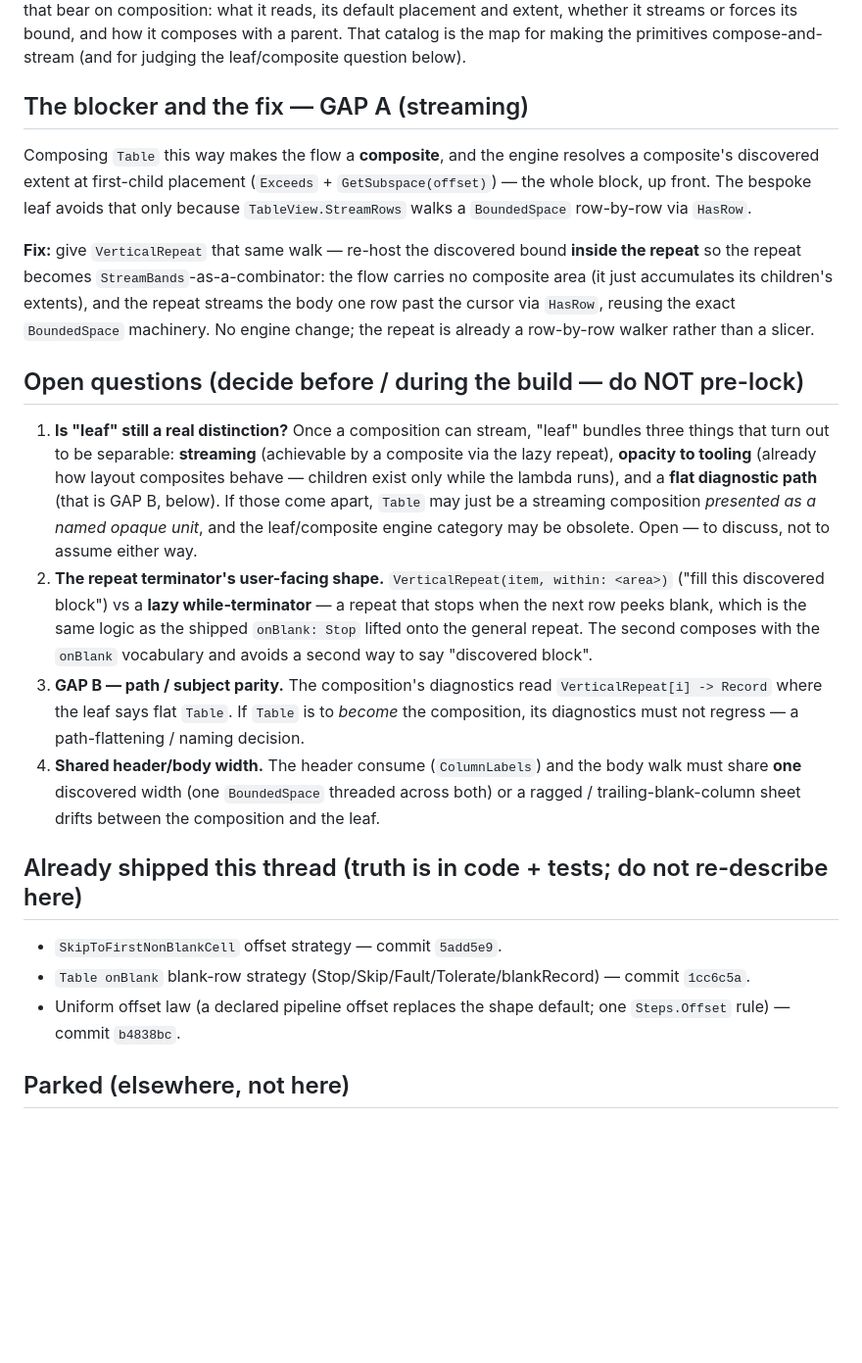
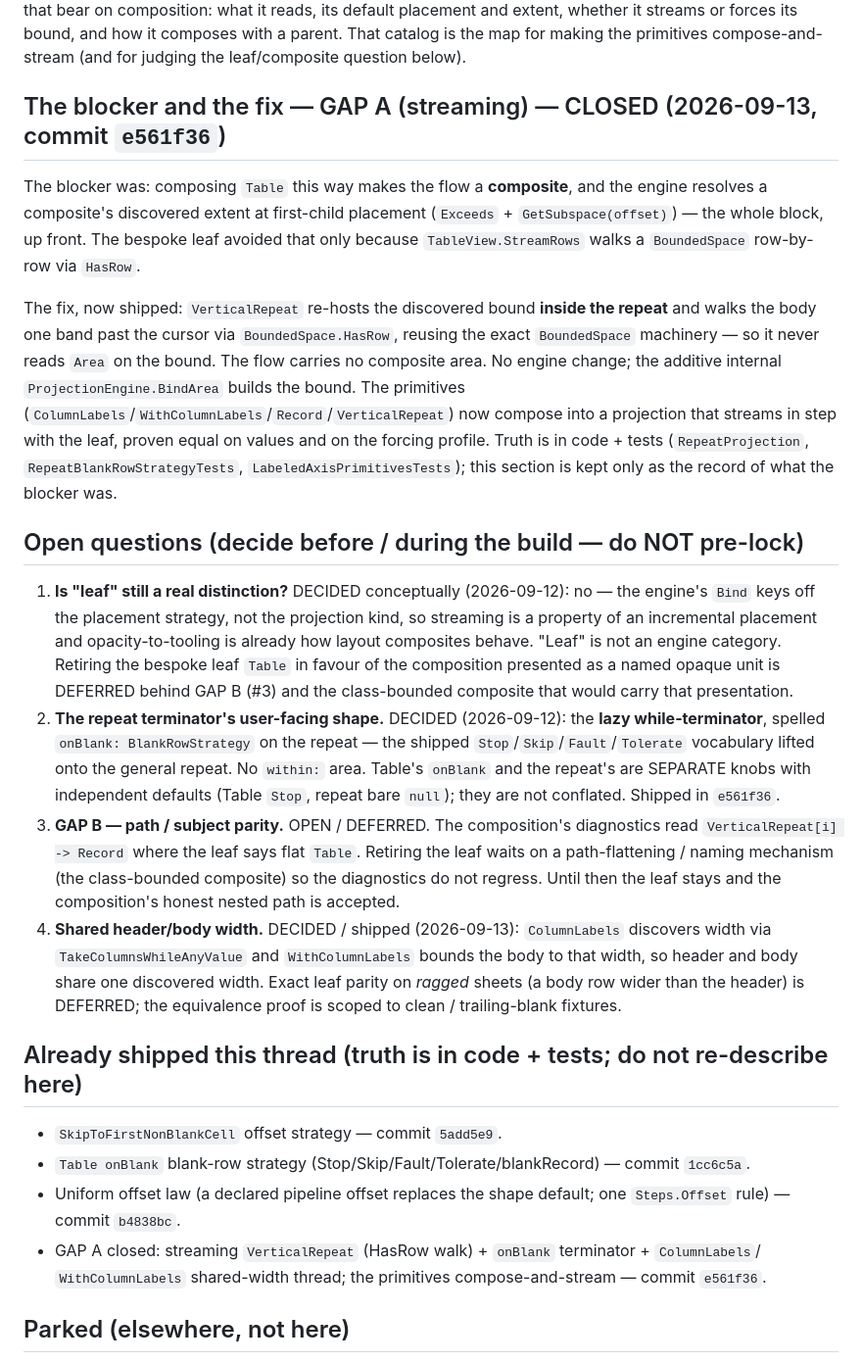
Before and after one commit to jasonmcboyd/Unrect, a Markdown page: docs/design/composing-primitives.md, the part around one of its changes. Shown at 98% size. GitHub-like rendering; blank space fills up the shorter version.

Commit message:
composing-primitives: mark GAP A closed
Record the shipped streaming VerticalRepeat + onBlank fix: the blocker
section and the synthesis are marked as the pre-fix record, the terminator
(#2) and shared-width (#4) open questions are resolved, and the leaf
distinction (#1) and path parity (#3) are noted as decided-but-deferred.

Co-Authored-By: Claude Opus 4.8 <noreply@anthropic.com>
Claude-Session: https://claude.ai/code/session_01Wk5ZXojzv4hibCXDkjRu3g

```diff
--- a/docs/design/composing-primitives.md
+++ b/docs/design/composing-primitives.md
@@ -41,37 +41,43 @@ default placement and extent, whether it streams or forces its bound, and how it
 parent. That catalog is the map for making the primitives compose-and-stream (and for judging the
 leaf/composite question below).
 
-## The blocker and the fix — GAP A (streaming)
+## The blocker and the fix — GAP A (streaming) — CLOSED (2026-09-13, commit `e561f36`)
 
-Composing `Table` this way makes the flow a **composite**, and the engine resolves a composite's
-discovered extent at first-child placement (`Exceeds` + `GetSubspace(offset)`) — the whole block, up
-front. The bespoke leaf avoids that only because `TableView.StreamRows` walks a `BoundedSpace`
-row-by-row via `HasRow`.
+The blocker was: composing `Table` this way makes the flow a **composite**, and the engine resolves a
+composite's discovered extent at first-child placement (`Exceeds` + `GetSubspace(offset)`) — the whole
+block, up front. The bespoke leaf avoided that only because `TableView.StreamRows` walks a
+`BoundedSpace` row-by-row via `HasRow`.
 
-**Fix:** give `VerticalRepeat` that same walk — re-host the discovered bound **inside the repeat** so
-the repeat becomes `StreamBands`-as-a-combinator: the flow carries no composite area (it just
-accumulates its children's extents), and the repeat streams the body one row past the cursor via
-`HasRow`, reusing the exact `BoundedSpace` machinery. No engine change; the repeat is already a
-row-by-row walker rather than a slicer.
+The fix, now shipped: `VerticalRepeat` re-hosts the discovered bound **inside the repeat** and walks
+the body one band past the cursor via `BoundedSpace.HasRow`, reusing the exact `BoundedSpace`
+machinery — so it never reads `Area` on the bound. The flow carries no composite area. No engine
+change; the additive internal `ProjectionEngine.BindArea` builds the bound. The primitives
+(`ColumnLabels`/`WithColumnLabels`/`Record`/`VerticalRepeat`) now compose into a projection that
+streams in step with the leaf, proven equal on values and on the forcing profile. Truth is in code +
+tests (`RepeatProjection`, `RepeatBlankRowStrategyTests`, `LabeledAxisPrimitivesTests`); this section
+is kept only as the record of what the blocker was.
 
 ## Open questions (decide before / during the build — do NOT pre-lock)
 
-1. **Is "leaf" still a real distinction?** Once a composition can stream, "leaf" bundles three things
-   that turn out to be separable: **streaming** (achievable by a composite via the lazy repeat),
-   **opacity to tooling** (already how layout composites behave — children exist only while the lambda
-   runs), and a **flat diagnostic path** (that is GAP B, below). If those come apart, `Table` may just
-   be a streaming composition *presented as a named opaque unit*, and the leaf/composite engine
-   category may be obsolete. Open — to discuss, not to assume either way.
-2. **The repeat terminator's user-facing shape.** `VerticalRepeat(item, within: <area>)` ("fill this
-   discovered block") vs a **lazy while-terminator** — a repeat that stops when the next row peeks
-   blank, which is the same logic as the shipped `onBlank: Stop` lifted onto the general repeat. The
-   second composes with the `onBlank` vocabulary and avoids a second way to say "discovered block".
-3. **GAP B — path / subject parity.** The composition's diagnostics read `VerticalRepeat[i] -> Record`
-   where the leaf says flat `Table`. If `Table` is to *become* the composition, its diagnostics must
-   not regress — a path-flattening / naming decision.
-4. **Shared header/body width.** The header consume (`ColumnLabels`) and the body walk must share **one**
-   discovered width (one `BoundedSpace` threaded across both) or a ragged / trailing-blank-column sheet
-   drifts between the composition and the leaf.
+1. **Is "leaf" still a real distinction?** DECIDED conceptually (2026-09-12): no — the engine's `Bind`
+   keys off the placement strategy, not the projection kind, so streaming is a property of an
+   incremental placement and opacity-to-tooling is already how layout composites behave. "Leaf" is not
+   an engine category. Retiring the bespoke leaf `Table` in favour of the composition presented as a
+   named opaque unit is DEFERRED behind GAP B (#3) and the class-bounded composite that would carry
+   that presentation.
+2. **The repeat terminator's user-facing shape.** DECIDED (2026-09-12): the **lazy while-terminator**,
+   spelled `onBlank: BlankRowStrategy` on the repeat — the shipped `Stop`/`Skip`/`Fault`/`Tolerate`
+   vocabulary lifted onto the general repeat. No `within:` area. Table's `onBlank` and the repeat's are
+   SEPARATE knobs with independent defaults (Table `Stop`, repeat bare `null`); they are not conflated.
+   Shipped in `e561f36`.
+3. **GAP B — path / subject parity.** OPEN / DEFERRED. The composition's diagnostics read
+   `VerticalRepeat[i] -> Record` where the leaf says flat `Table`. Retiring the leaf waits on a
+   path-flattening / naming mechanism (the class-bounded composite) so the diagnostics do not regress.
+   Until then the leaf stays and the composition's honest nested path is accepted.
+4. **Shared header/body width.** DECIDED / shipped (2026-09-13): `ColumnLabels` discovers width via
+   `TakeColumnsWhileAnyValue` and `WithColumnLabels` bounds the body to that width, so header and body
+   share one discovered width. Exact leaf parity on *ragged* sheets (a body row wider than the header)
+   is DEFERRED; the equivalence proof is scoped to clean / trailing-blank fixtures.
 
 ## Already shipped this thread (truth is in code + tests; do not re-describe here)
 
@@ -79,6 +85,8 @@ row-by-row walker rather than a slicer.
 - `Table onBlank` blank-row strategy (Stop/Skip/Fault/Tolerate/blankRecord) — commit `1cc6c5a`.
 - Uniform offset law (a declared pipeline offset replaces the shape default; one `Steps.Offset` rule) —
   commit `b4838bc`.
+- GAP A closed: streaming `VerticalRepeat` (HasRow walk) + `onBlank` terminator + `ColumnLabels`/
+  `WithColumnLabels` shared-width thread; the primitives compose-and-stream — commit `e561f36`.
 
 ## Parked (elsewhere, not here)
 
```
Also changed, not shown: other parts of docs/design/composing-primitives.md (+5 -0 lines).
